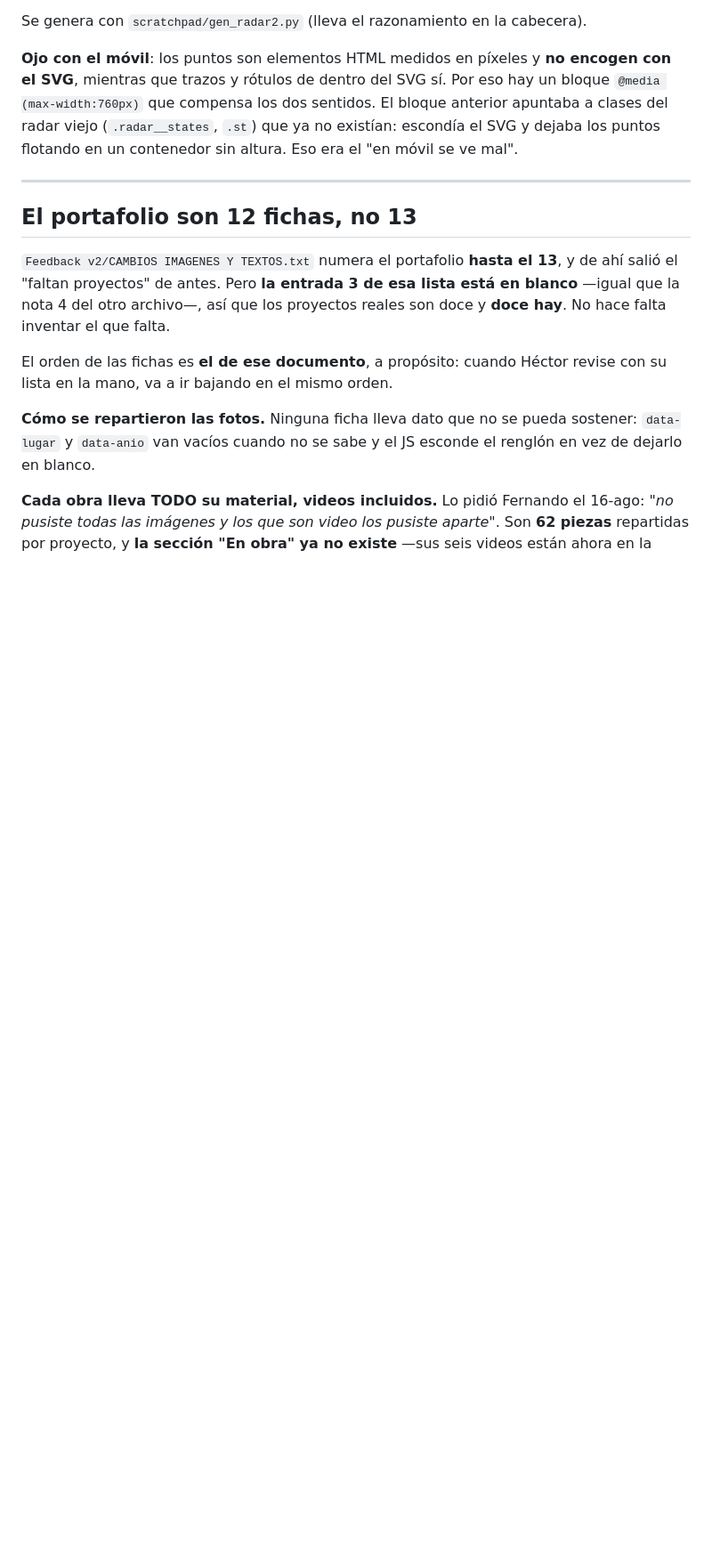
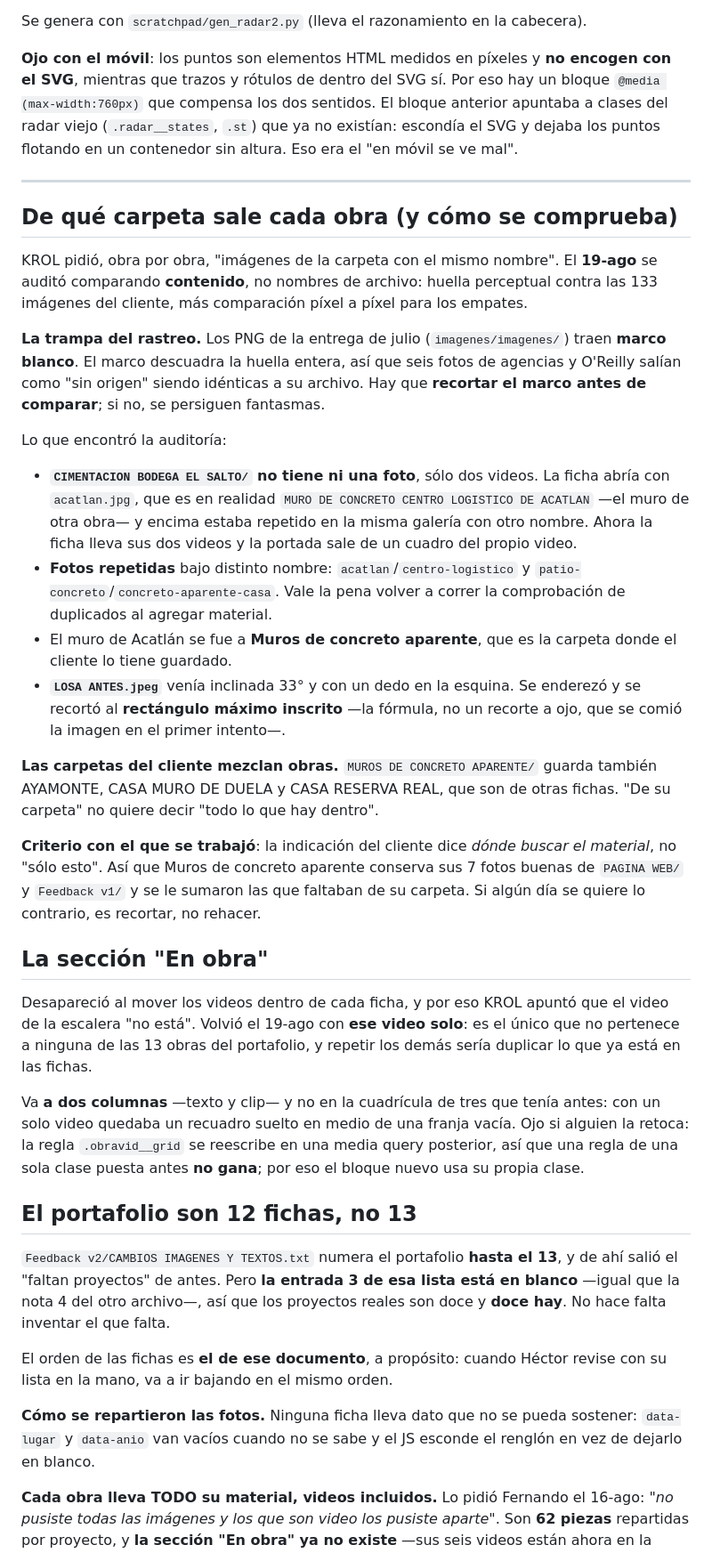
Before and after one commit to vonoaweb/krol-web, a Markdown page: ESTADO-DEL-PROYECTO.md, the part around the change. Shown at 89% size. GitHub-like rendering; blank space fills up the shorter version.

Commit message:
Apunte: de que carpeta sale cada obra, y por que En obra va a dos columnas
Co-Authored-By: Claude Opus 5 <noreply@anthropic.com>

```diff
--- a/ESTADO-DEL-PROYECTO.md
+++ b/ESTADO-DEL-PROYECTO.md
@@ -314,6 +314,57 @@ altura. Eso era el "en móvil se ve mal".
 
 ---
 
+## De qué carpeta sale cada obra (y cómo se comprueba)
+
+KROL pidió, obra por obra, "imágenes de la carpeta con el mismo nombre". El
+**19-ago** se auditó comparando **contenido**, no nombres de archivo: huella
+perceptual contra las 133 imágenes del cliente, más comparación píxel a píxel
+para los empates.
+
+**La trampa del rastreo.** Los PNG de la entrega de julio (`imagenes/imagenes/`)
+traen **marco blanco**. El marco descuadra la huella entera, así que seis fotos
+de agencias y O'Reilly salían como "sin origen" siendo idénticas a su archivo.
+Hay que **recortar el marco antes de comparar**; si no, se persiguen fantasmas.
+
+Lo que encontró la auditoría:
+
+- **`CIMENTACION BODEGA EL SALTO/` no tiene ni una foto**, sólo dos videos. La
+  ficha abría con `acatlan.jpg`, que es en realidad
+  `MURO DE CONCRETO CENTRO LOGISTICO DE ACATLAN` —el muro de otra obra— y
+  encima estaba repetido en la misma galería con otro nombre. Ahora la ficha
+  lleva sus dos videos y la portada sale de un cuadro del propio video.
+- **Fotos repetidas** bajo distinto nombre: `acatlan`/`centro-logistico` y
+  `patio-concreto`/`concreto-aparente-casa`. Vale la pena volver a correr la
+  comprobación de duplicados al agregar material.
+- El muro de Acatlán se fue a **Muros de concreto aparente**, que es la carpeta
+  donde el cliente lo tiene guardado.
+- **`LOSA ANTES.jpeg`** venía inclinada 33° y con un dedo en la esquina. Se
+  enderezó y se recortó al **rectángulo máximo inscrito** —la fórmula, no un
+  recorte a ojo, que se comió la imagen en el primer intento—.
+
+**Las carpetas del cliente mezclan obras.** `MUROS DE CONCRETO APARENTE/`
+guarda también AYAMONTE, CASA MURO DE DUELA y CASA RESERVA REAL, que son de
+otras fichas. "De su carpeta" no quiere decir "todo lo que hay dentro".
+
+**Criterio con el que se trabajó**: la indicación del cliente dice *dónde
+buscar el material*, no "sólo esto". Así que Muros de concreto aparente
+conserva sus 7 fotos buenas de `PAGINA WEB/` y `Feedback v1/` y se le sumaron
+las que faltaban de su carpeta. Si algún día se quiere lo contrario, es
+recortar, no rehacer.
+
+## La sección "En obra"
+
+Desapareció al mover los videos dentro de cada ficha, y por eso KROL apuntó que
+el video de la escalera "no está". Volvió el 19-ago con **ese video solo**: es
+el único que no pertenece a ninguna de las 13 obras del portafolio, y repetir
+los demás sería duplicar lo que ya está en las fichas.
+
+Va **a dos columnas** —texto y clip— y no en la cuadrícula de tres que tenía
+antes: con un solo video quedaba un recuadro suelto en medio de una franja
+vacía. Ojo si alguien la retoca: la regla `.obravid__grid` se reescribe en una
+media query posterior, así que una regla de una sola clase puesta antes **no
+gana**; por eso el bloque nuevo usa su propia clase.
+
 ## El portafolio son 12 fichas, no 13
 
 `Feedback v2/CAMBIOS IMAGENES Y TEXTOS.txt` numera el portafolio **hasta el 13**,
```
